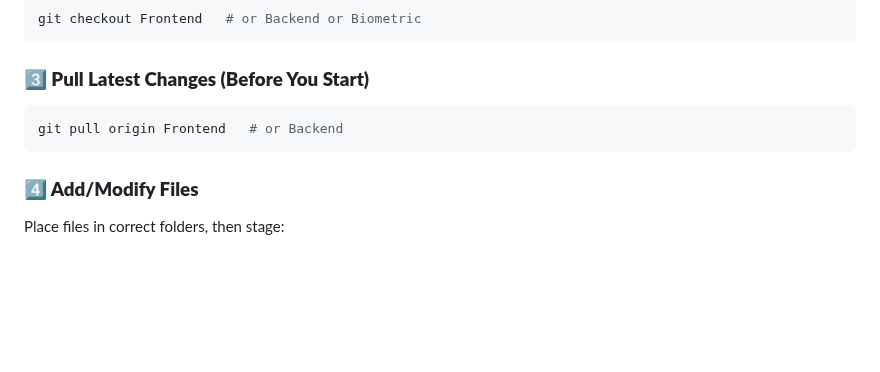
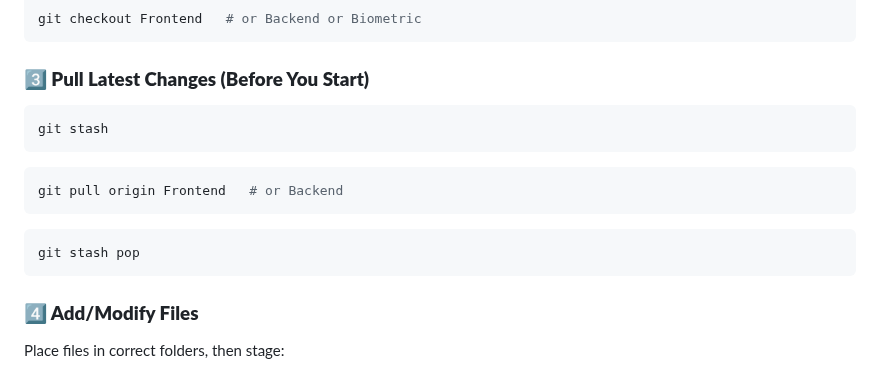
Before and after one commit to johnlcstudios/ALM-Biometric-Attendance-Payroll-System-for-ACLC-College-Tacloban, a Markdown page: README.md, the part around the change. GitHub-like rendering; blank space fills up the shorter version.

````diff
--- a/README.md
+++ b/README.md
@@ -84,7 +84,13 @@ git checkout Frontend   # or Backend or Biometric
 
 ### **3️⃣ Pull Latest Changes (Before You Start)**
 ```bash
+git stash
+```
+```bash
 git pull origin Frontend   # or Backend
+```
+```bash
+git stash pop
 ```
 
 ### **4️⃣ Add/Modify Files**
````
Also changed, not shown: Changelog.md (+24 -0 lines).
